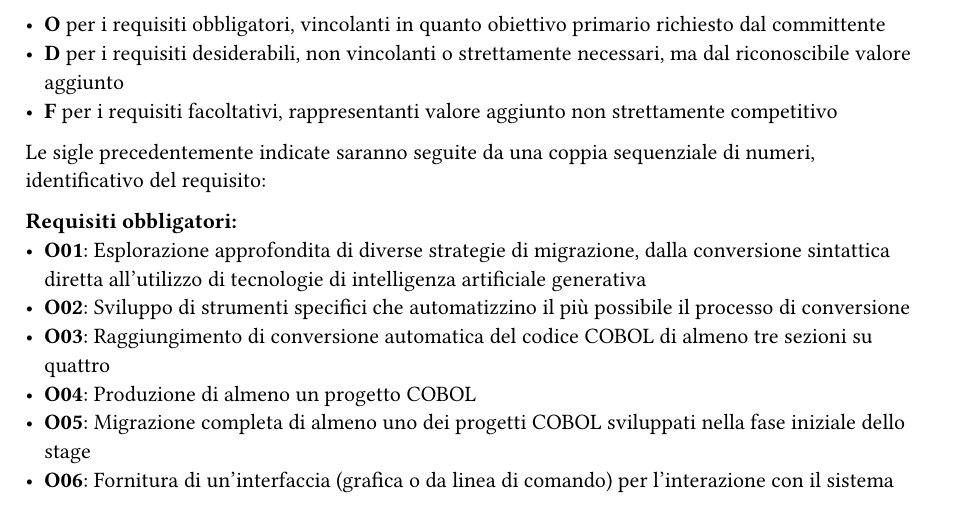
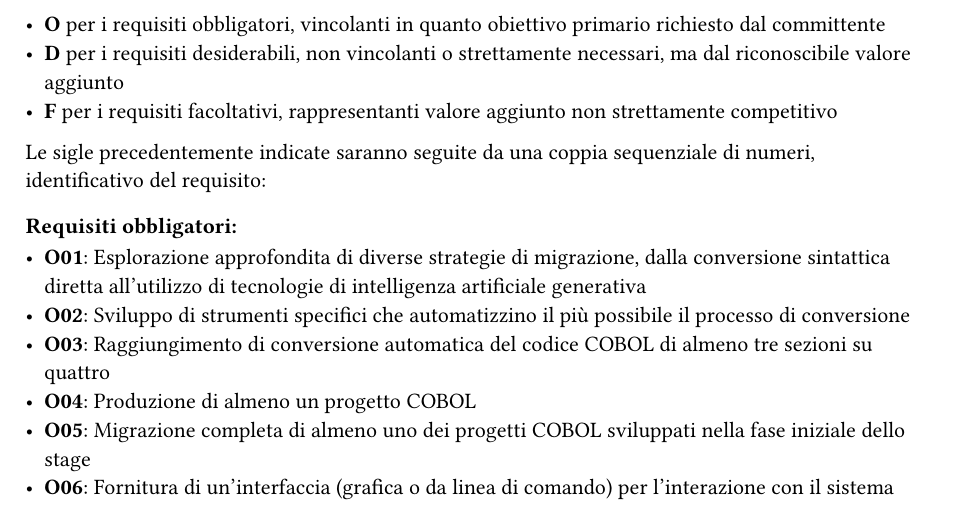
Before and after one commit to Egidi-A/Thesis, a Typst document (chapters/chapter2.typ): part of page 2 of 5 before the commit and part of page 2 of 6 after it, cut so that both start at the same text. Compiled offline with Typst 0.15.

```diff
--- a/chapters/chapter2.typ
+++ b/chapters/chapter2.typ
@@ -58,7 +58,7 @@
 
 Le sigle precedentemente indicate saranno seguite da una coppia sequenziale di numeri, identificativo del requisito:
 
-*Requisiti obbligatori:*
+==== *Requisiti obbligatori:*
 - *O01*: Esplorazione approfondita di diverse strategie di migrazione, dalla conversione sintattica diretta all'utilizzo di tecnologie di intelligenza artificiale generativa
 - *O02*: Sviluppo di strumenti specifici che automatizzino il più possibile il processo di conversione
 - *O03*: Raggiungimento di conversione automatica del codice COBOL di almeno tre sezioni su quattro
@@ -70,12 +70,12 @@
 - *O09*: Sviluppo di un prototipo funzionante del sistema di conversione
 - *O10*: Creazione di un #foreign("README") esplicativo per permettere l'utilizzo del sistema
 
-*Requisiti desiderabili:*
+==== *Requisiti desiderabili:*
 - *D01*: Raggiungimento di una copertura del 100% nella conversione automatica del codice prodotto autonomamente
 - *D02*: Gestione efficace di costrutti COBOL complessi o non direttamente traducibili
 - *D03*: Implementazione di meccanismi di ottimizzazione del codice Java generato
 
-*Requisiti facoltativi:*
+==== *Requisiti facoltativi:*
 - *F01*: Integrazione con sistemi di analisi statica per la verifica della qualità del codice generato
 - *F02*: Sviluppo di un sistema di #foreign("reporting") dettagliato sulle conversioni effettuate
 - *F03*: Implementazione di funzionalità avanzate di #foreign("refactoring") del codice Java prodotto
@@ -112,23 +112,23 @@
 
 La pianificazione del progetto seguiva un approccio flessibile, con revisioni settimanali che permettevano di adattare il percorso in base ai progressi ottenuti. La distribuzione delle attività era stata organizzata come segue:
 
-*Prima fase - analisi e apprendimento COBOL (2 settimane - 80 ore):*
+==== *Prima fase - analisi e apprendimento COBOL (2 settimane - 80 ore):*
 - Studio approfondito del linguaggio COBOL e delle sue peculiarità
 - Analisi di sistemi COBOL
 - Creazione di programmi COBOL di test con complessità crescente
 - Implementazione dell'interfacciamento con #foreign("database") relazionali
 
-*Seconda fase - sviluppo del sistema di migrazione (4 settimane - 160 ore):*
+==== *Seconda fase - sviluppo del sistema di migrazione (4 settimane - 160 ore):*
 - Analisi dei #foreign("pattern") di traduzione COBOL-Java del codice prodotto in fase precedente
 - Sviluppo di uno #foreign("script") o utilizzo di #foreign("tool") esistenti per automatizzare la traduzione del codice COBOL in Java equivalente
 - Gestione della traduzione dei costrutti sintattici, logica di controllo e interazioni con il #foreign("database")
 - Definizione della percentuale di automazione raggiungibile e la gestione di costrutti COBOL complessi o non direttamente traducibili
 
-*Terza fase - #foreign("testing") e validazione (1 settimana - 40 ore):*
+==== *Terza fase - #foreign("testing") e validazione (1 settimana - 40 ore):*
 - #foreign("Test") funzionali sul codice Java generato
 - Confronto comportamentale con le applicazioni COBOL originali
 
-*Quarta fase - documentazione e consegna (1 settimana - 40 ore):*
+==== *Quarta fase - documentazione e consegna (1 settimana - 40 ore):*
 - Documentazione completa del sistema sviluppato
 - Preparazione del materiale di consegna
 - Presentazione finale dei risultati
@@ -161,17 +161,17 @@
 
 Il mio percorso di #foreign("stage") mirava principalmente all'acquisizione di competenze pratiche nel campo della modernizzazione di sistemi #foreign("legacy") e gestione progetti:
 
-*Obiettivi tecnici principali:*
+=== Obiettivi tecnici principali:
 - Comprendere la struttura e la logica dei programmi COBOL attraverso lo sviluppo di applicazioni di test
 - Esplorare approcci concreti alla migrazione del codice, sia deterministici che basati su AI
 - Produrre un prototipo funzionante di sistema di conversione, anche se limitato
 
-*Competenze da sviluppare:*
+=== Competenze da sviluppare:
 - Familiarità di base con il linguaggio COBOL e le sue peculiarità sintattiche
 - Comprensione pratica delle sfide nella traduzione tra paradigmi di programmazione diversi
 - Esperienza nell'utilizzo di tecnologie emergenti come l'AI generativa applicata al codice
 
-*Crescita professionale attesa:*
+=== Crescita professionale attesa:
 - Sviluppare autonomia nella gestione di un progetto aziendale, dalla pianificazione all'implementazione
 - Acquisire capacità di #foreign("problem solving") in contesti reali, con vincoli temporali e tecnologici definiti
 - Migliorare le competenze comunicative attraverso l'interazione con il #foreign("team") e la presentazione dei progressi
```
Also changed, not shown: chapters/chapter2.typ (6 more changed lines), 1 other file.
